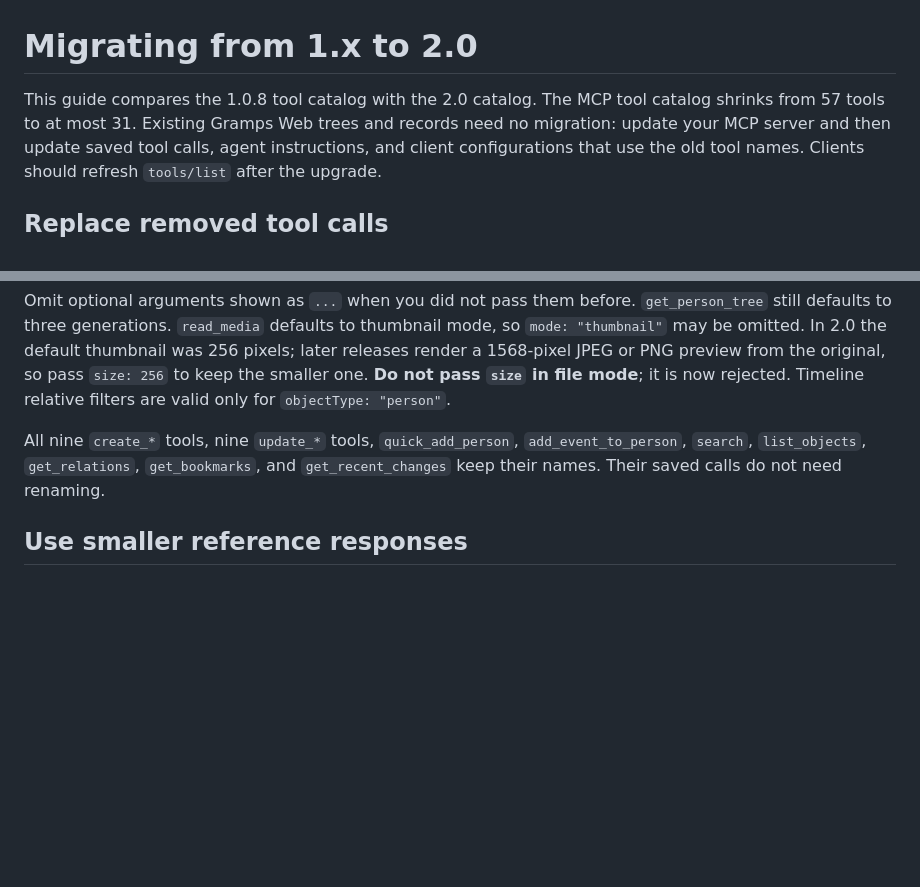
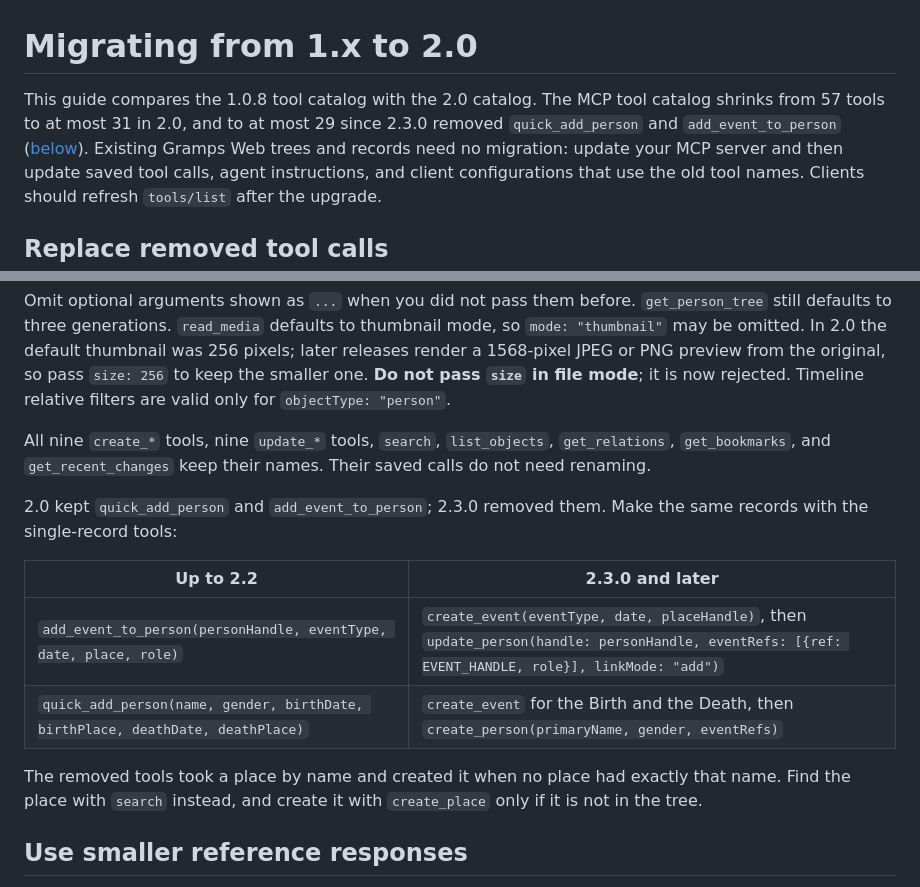
Before and after one commit to Scormave/gramps-web-mcp, a Markdown page: GrampsWeb.Mcp/docs/MIGRATING_TO_2.md, 2 parts joined by grey strips. GitHub-like rendering; blank space fills up the shorter version.

Commit message:
docs(migration): cover the tools 2.3.0 removed
The 1.x to 2.0 guide said the catalog shrinks to at most 31 tools and
that quick_add_person and add_event_to_person keep their names. 2.3.0
removed both, so the catalog has at most 29 tools, and anyone upgrading
from 1.x today lands on a server without them.

The guide now gives both counts, drops the two tools from the list of
unchanged names and shows the calls that replace them, as the 2.3.0
changelog does, with the note to find a place with search before
creating it.

```diff
--- a/GrampsWeb.Mcp/docs/MIGRATING_TO_2.md
+++ b/GrampsWeb.Mcp/docs/MIGRATING_TO_2.md
@@ -1,7 +1,9 @@
 # Migrating from 1.x to 2.0
 
 This guide compares the 1.0.8 tool catalog with the 2.0 catalog.
-The MCP tool catalog shrinks from 57 tools to at most 31. Existing Gramps Web
+The MCP tool catalog shrinks from 57 tools to at most 31 in 2.0, and to at
+most 29 since 2.3.0 removed `quick_add_person` and `add_event_to_person`
+([below](#replace-removed-tool-calls)). Existing Gramps Web
 trees and records need no migration: update your MCP server and then update
 saved tool calls, agent instructions, and client configurations that use the
 old tool names. Clients should refresh `tools/list` after the upgrade.
@@ -70,10 +72,21 @@ preview from the original, so pass `size: 256` to keep the smaller one.
 **Do not pass `size` in file mode**; it is now rejected. Timeline
 relative filters are valid only for `objectType: "person"`.
 
-All nine `create_*` tools, nine `update_*` tools, `quick_add_person`,
-`add_event_to_person`, `search`, `list_objects`, `get_relations`,
-`get_bookmarks`, and `get_recent_changes` keep their names. Their saved
-calls do not need renaming.
+All nine `create_*` tools, nine `update_*` tools, `search`, `list_objects`,
+`get_relations`, `get_bookmarks`, and `get_recent_changes` keep their names.
+Their saved calls do not need renaming.
+
+2.0 kept `quick_add_person` and `add_event_to_person`; 2.3.0 removed them.
+Make the same records with the single-record tools:
+
+| Up to 2.2 | 2.3.0 and later |
+|------------|----------|
+| `add_event_to_person(personHandle, eventType, date, place, role)` | `create_event(eventType, date, placeHandle)`, then `update_person(handle: personHandle, eventRefs: [{ref: EVENT_HANDLE, role}], linkMode: "add")` |
+| `quick_add_person(name, gender, birthDate, birthPlace, deathDate, deathPlace)` | `create_event` for the Birth and the Death, then `create_person(primaryName, gender, eventRefs)` |
+
+The removed tools took a place by name and created it when no place had
+exactly that name. Find the place with `search` instead, and create it with
+`create_place` only if it is not in the tree.
 
 ## Use smaller reference responses
 
```
